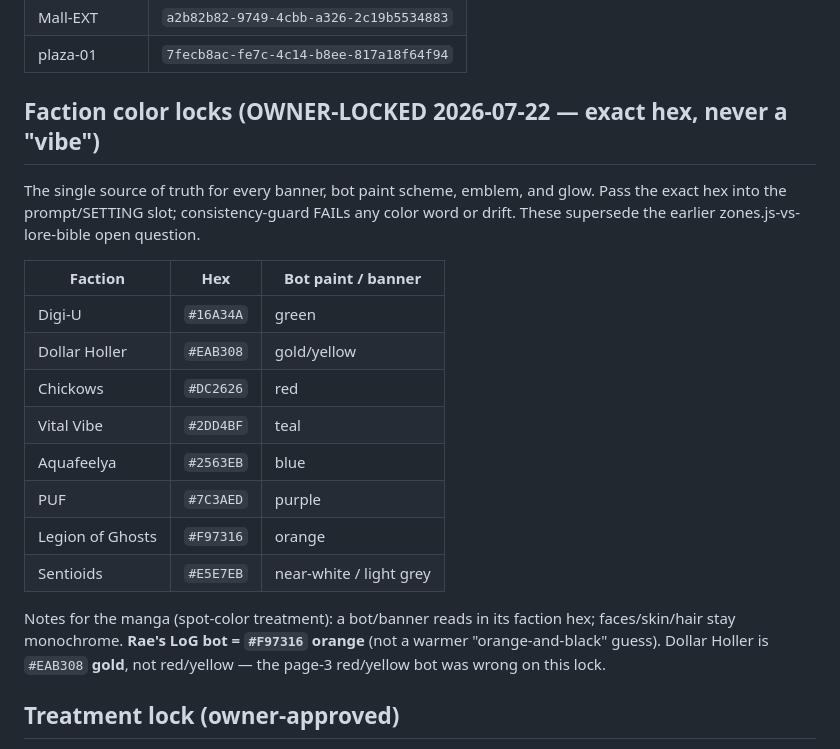
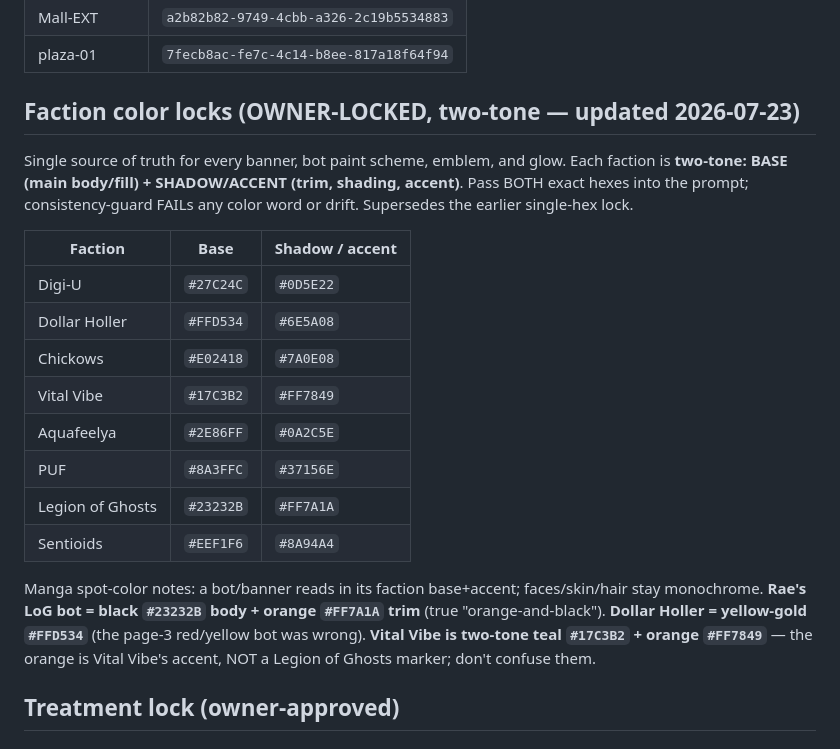
Before and after one commit to FortBlockGames/baez-studio, a Markdown page: takeover-manga/ASSETS.md, the part around the change. GitHub-like rendering.

Commit message:
Update faction color locks to two-tone (base + shadow/accent)
Owner-supplied two-tone palette supersedes the single-hex lock: Digi-U
#27C24C/#0D5E22, Dollar Holler #FFD534/#6E5A08, Chickows #E02418/#7A0E08,
Vital Vibe #17C3B2/#FF7849, Aquafeelya #2E86FF/#0A2C5E, PUF #8A3FFC/#37156E,
Legion of Ghosts #23232B/#FF7A1A, Sentioids #EEF1F6/#8A94A4. LoG is now correctly
black+orange; Rae's bot = #23232B body + #FF7A1A trim. Flagged Vital-Vibe-orange
vs LoG-orange confusion. Registry + consistency-guard rule 4 updated.

Co-Authored-By: Claude Opus 4.8 <noreply@anthropic.com>
Claude-Session: https://claude.ai/code/session_017Fv2fmSXKCENfaAcYtsj2L

```diff
--- a/takeover-manga/ASSETS.md
+++ b/takeover-manga/ASSETS.md
@@ -65,26 +65,28 @@ composite the source PNG (Standard §2).**
 | Mall-EXT | `a2b82b82-9749-4cbb-a326-2c19b5534883` |
 | plaza-01 | `7fecb8ac-fe7c-4c14-b8ee-817a18f64f94` |
 
-## Faction color locks (OWNER-LOCKED 2026-07-22 — exact hex, never a "vibe")
-The single source of truth for every banner, bot paint scheme, emblem, and glow.
-Pass the exact hex into the prompt/SETTING slot; consistency-guard FAILs any color
-word or drift. These supersede the earlier zones.js-vs-lore-bible open question.
+## Faction color locks (OWNER-LOCKED, two-tone — updated 2026-07-23)
+Single source of truth for every banner, bot paint scheme, emblem, and glow. Each
+faction is **two-tone: BASE (main body/fill) + SHADOW/ACCENT (trim, shading, accent)**.
+Pass BOTH exact hexes into the prompt; consistency-guard FAILs any color word or drift.
+Supersedes the earlier single-hex lock.
 
-| Faction | Hex | Bot paint / banner |
+| Faction | Base | Shadow / accent |
 | --- | --- | --- |
-| Digi-U | `#16A34A` | green |
-| Dollar Holler | `#EAB308` | gold/yellow |
-| Chickows | `#DC2626` | red |
-| Vital Vibe | `#2DD4BF` | teal |
-| Aquafeelya | `#2563EB` | blue |
-| PUF | `#7C3AED` | purple |
-| Legion of Ghosts | `#F97316` | orange |
-| Sentioids | `#E5E7EB` | near-white / light grey |
+| Digi-U | `#27C24C` | `#0D5E22` |
+| Dollar Holler | `#FFD534` | `#6E5A08` |
+| Chickows | `#E02418` | `#7A0E08` |
+| Vital Vibe | `#17C3B2` | `#FF7849` |
+| Aquafeelya | `#2E86FF` | `#0A2C5E` |
+| PUF | `#8A3FFC` | `#37156E` |
+| Legion of Ghosts | `#23232B` | `#FF7A1A` |
+| Sentioids | `#EEF1F6` | `#8A94A4` |
 
-Notes for the manga (spot-color treatment): a bot/banner reads in its faction hex;
-faces/skin/hair stay monochrome. **Rae's LoG bot = `#F97316` orange** (not a warmer
-"orange-and-black" guess). Dollar Holler is `#EAB308` **gold**, not red/yellow — the
-page-3 red/yellow bot was wrong on this lock.
+Manga spot-color notes: a bot/banner reads in its faction base+accent; faces/skin/hair
+stay monochrome. **Rae's LoG bot = black `#23232B` body + orange `#FF7A1A` trim** (true
+"orange-and-black"). **Dollar Holler = yellow-gold `#FFD534`** (the page-3 red/yellow
+bot was wrong). **Vital Vibe is two-tone teal `#17C3B2` + orange `#FF7849`** — the
+orange is Vital Vibe's accent, NOT a Legion of Ghosts marker; don't confuse them.
 
 ## Treatment lock (owner-approved)
 B&W manga + faction **spot color on uniforms/gear/bot paint/emblems/glows ONLY**,
```
Also changed, not shown: .claude/agents/consistency-guard.md (+7 -5 lines).
